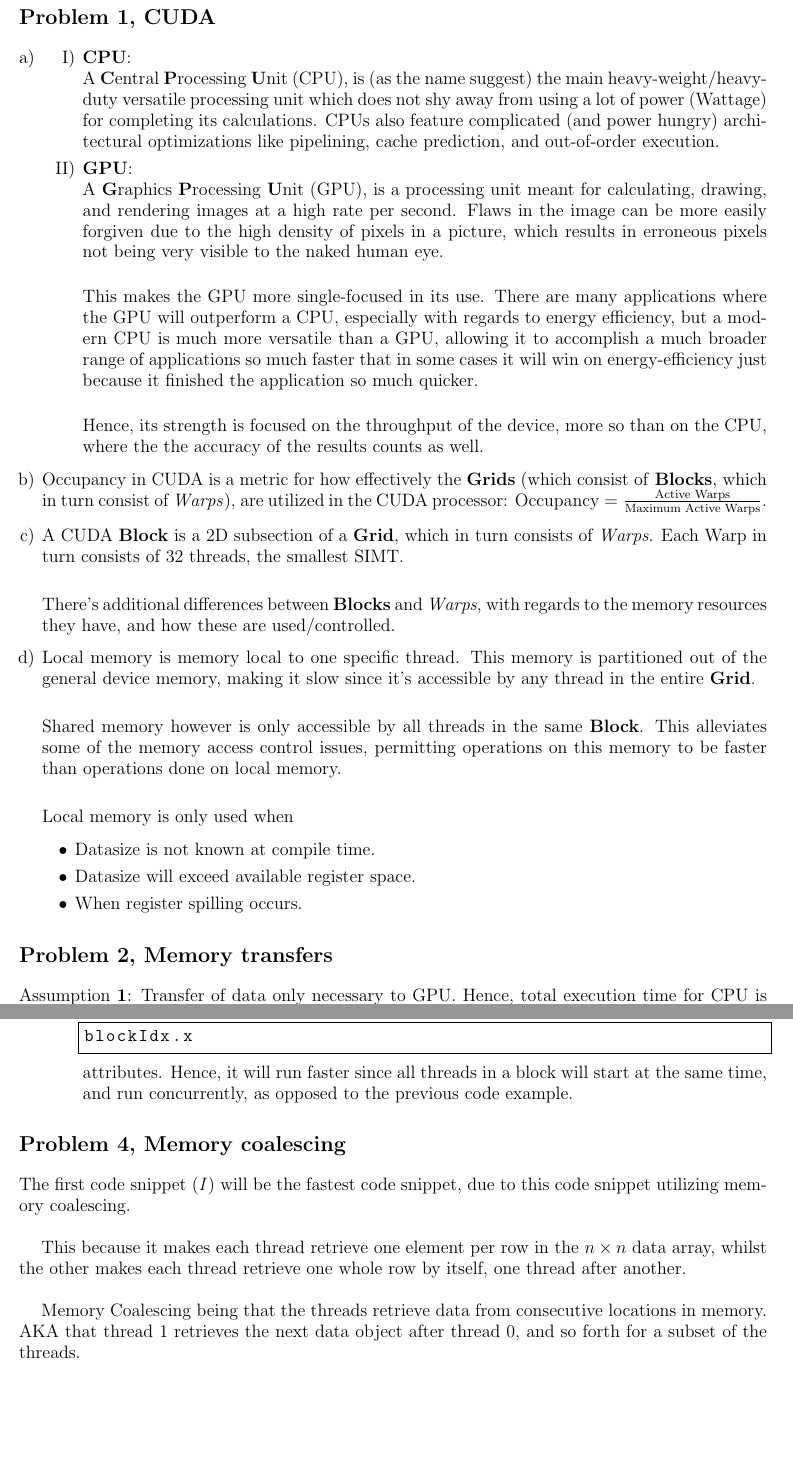
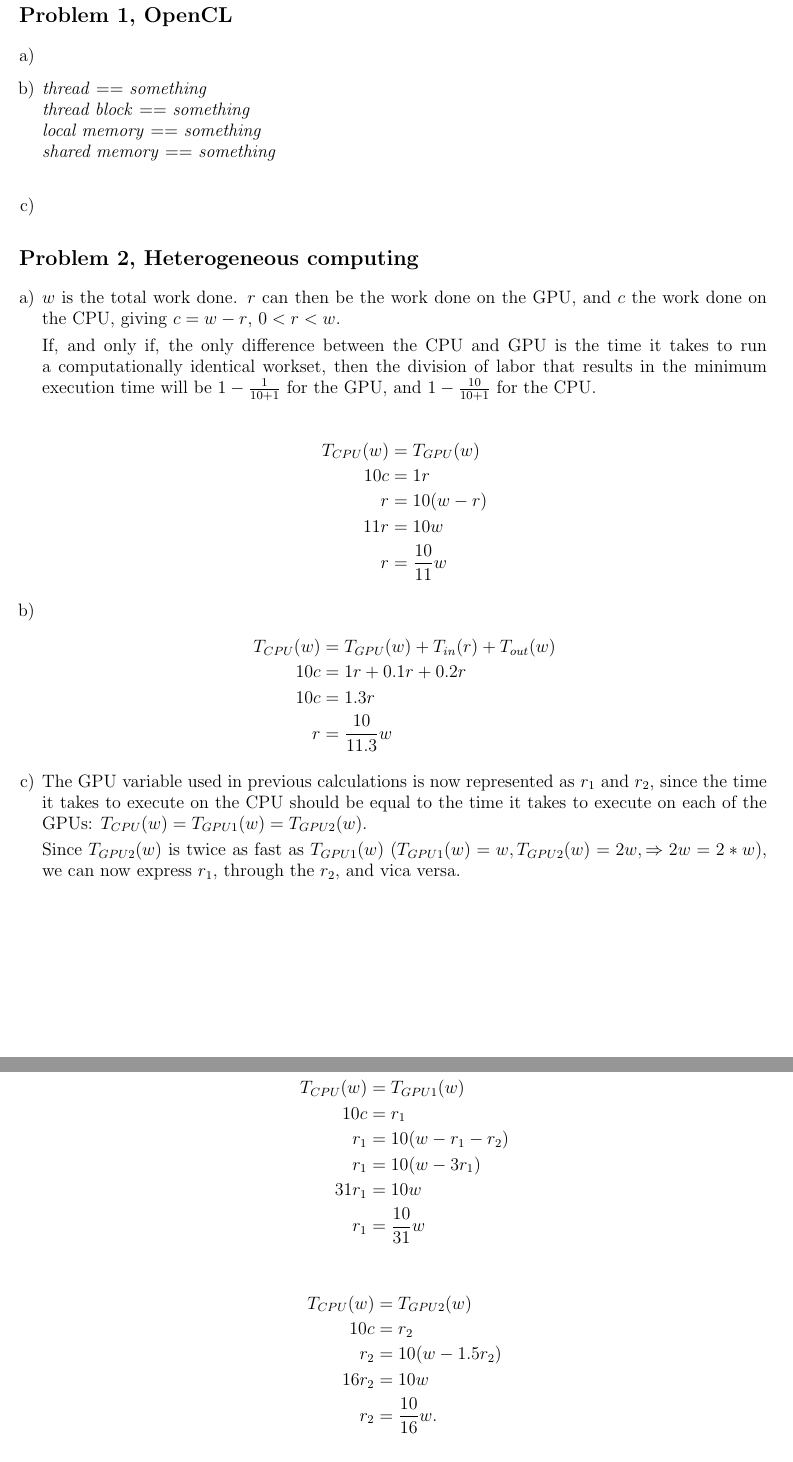
Before and after one commit to idvr/TDT4200, a LaTeX document (ps6/report/chrischa_ps6.tex): two parts of pages 2 and 3 of 3, joined at a grey line, cut so that both start at the same text, the shorter picture padded with empty space. Compiled offline with pdfLaTeX.

Commit message:
Finished problem 2 of theory.
Only lack problem 1, need to read up on it.

```diff
--- a/ps6/report/chrischa_ps6.tex
+++ b/ps6/report/chrischa_ps6.tex
@@ -23,62 +23,72 @@
 \hfill \large{\today}
 \clearpage
 
-\section*{Problem 1, CUDA}
+\section*{Problem 1, OpenCL}
     \begin{enumerate}[a)]
 
         \item
-    \begin{enumerate}[I)]
 
-        \item \textbf{CPU}: \\
-A \textbf{C}entral \textbf{P}rocessing \textbf{U}nit (CPU), is (as the
-name suggest) the main heavy-weight/heavy-duty versatile processing unit which
-does not shy away from using a lot of power (Wattage) for completing its
-calculations. CPUs also feature complicated (and power hungry) architectural
-optimizations like pipelining, cache prediction, and out-of-order execution.
+        \item
+        \textit{thread} $==$ \textit{something} \\
+        \textit{thread block} $==$ \textit{something} \\
+        \textit{local memory} $==$ \textit{something} \\
+        \textit{shared memory} $==$ \textit{something} \\
 
-        \item \textbf{GPU}: \\
-A \textbf{G}raphics \textbf{P}rocessing \textbf{U}nit (GPU), is a processing
-unit meant for calculating, drawing, and rendering images at a high rate per
-second. Flaws in the image can be more easily forgiven due to the high density
-of pixels in a picture, which results in erroneous pixels not being very visible
-to the naked human eye. \\
-
-This makes the GPU more single-focused in its use. There are many applications
-where the GPU will outperform a CPU, especially with regards to energy
-efficiency, but a modern CPU is much more versatile than a GPU, allowing it to
-accomplish a much broader range of applications so much faster that in some
-cases it will win on energy-efficiency just because it finished the application
-so much quicker. \\
-
-Hence, its strength is focused on the throughput of the device, more so than on
-the CPU, where the the accuracy of the results counts as well.
+        \item
 
     \end{enumerate}
 
-    \item Occupancy in CUDA is a metric for how effectively the \textbf{Grids}
-(which consist of \textbf{Blocks}, which in turn consist of \textit{Warps}), are
-utilized in the CUDA processor: $\text{Occupancy} = \frac{\text{Active
-Warps}}{\text{Maximum Active Warps}}$.
+\section*{Problem 2, Heterogeneous computing}
+    \begin{enumerate}[a)]
 
-    \item A CUDA \textbf{Block} is a 2D subsection of a \textbf{Grid}, which in
-turn consists of \textit{Warps}. Each Warp in turn consists of 32 threads, the
-smallest SIMT. \\
+        \item $w$ is the total work done. $r$ can then be the work done on the
+GPU, and $c$ the work done on the CPU, giving $c = w - r$, $0 < r < w$.
 
-There's additional differences between \textbf{Blocks} and \textit{Warps}, with
-regards to the memory resources they have, and how these are used/controlled.
+If, and only if, the only difference between the CPU and GPU is the time it
+takes to run a computationally identical workset, then the division of labor
+that results in the minimum execution time will be $1-\frac{1}{10+1}$ for the
+GPU, and $1-\frac{10}{10+1}$ for the CPU.
 
-    \item Local memory is memory local to one specific thread. This memory is
-partitioned out of the general device memory, making it slow since it's
-accessible by any thread in the entire \textbf{Grid}. \\
+        \begin{align*}
+            T_{CPU}(w) &= T_{GPU}(w) \\
+            10c &= 1r \\
+            r &= 10(w-r) \\
+            11r &= 10w \\
+            r &= \frac{10}{11}w
+        \end{align*}
 
-Shared memory however is only accessible by all threads in the same
-\textbf{Block}. This alleviates some of the memory access control issues,
-permitting operations on this memory to be faster than operations done on local
-memory. \\
+        \item
+        \begin{align*}
+            T_{CPU}(w) &= T_{GPU}(w) + T_{in}(r) + T_{out}(w) \\
+            10c &= 1r + 0.1r + 0.2r \\
+            10c &= 1.3r \\
+            r &= \frac{10}{11.3}w
+        \end{align*}
 
-Local memory is only used when
-    \begin{itemize}
-        \item Datasize is not known at compile time.
-        \item Datasize will exceed available register space.
-        \item When register spilling occurs.
-    \end{itemize}
+        \item The GPU variable used in previous calculations is now represented
+as $r_1$ and $r_2$, since the time it takes to execute on the CPU should be
+equal to the time it takes to execute on each of the GPUs: $T_{CPU}(w) =
+T_{GPU1}(w) = T_{GPU2}(w)$.
+
+Since $T_{GPU2}(w)$ is twice as fast as $T_{GPU1}(w)$ $(T_{GPU1}(w) = w,
+T_{GPU2}(w) = 2w, \Rightarrow 2w = 2*w)$, we can now express $r_1$, through the
+$r_2$, and vica versa.
+
+        \begin{align*}
+            T_{CPU}(w) &= T_{GPU1}(w) \\
+            10c &= r_1 \\
+            r_1 &= 10(w - r_1 - r_2) \\
+            r_1 &= 10(w - 3r_1) \\
+            31r_1 &= 10w \\
+            r_1 &= \frac{10}{31}w
+        \end{align*}
+
+        \begin{align*}
+            T_{CPU}(w) &= T_{GPU2}(w) \\
+            10c &= r_2 \\
+            r_2 &= 10(w - 1.5r_2) \\
+            16r_2 &= 10w \\
+            r_2 &= \frac{10}{16}w.
+        \end{align*}
+
+        \begin{align*}
@@ -88,8 +102,0 @@ Local memory is only used when
-\section*{Problem 2, Memory transfers}
-Assumption \textbf{1}: Transfer of data only necessary to GPU. Hence, total
-execution time for CPU is $kn^2 = 10n^2$. \\
-Assumption \textbf{2}: Data must be transferred both \textit{to} and
-\textit{from} the GPU, resulting in total execution time to become: $2rn + kn^2
-= 2rn + n^2 = n(2r+n)$.
-
-\begin{align*}
@@ -130,25 +103,3 @@ repeat for each conditional in the first code example.
-        \item This code example will be faster to run, since the threads all
-have the same value in their \begin{lstlisting}[numbers=none]
-blockIdx.x
-\end{lstlisting}
-attributes. Hence, it will run faster since all threads in a block will start at
-the same time, and run concurrently, as opposed to the previous code example.
-
-    \end{enumerate}
-\end{enumerate}
-
-\section*{Problem 4, Memory coalescing}
-
-The first code snippet (\textit{I}) will be the fastest code snippet, due to
-this code snippet utilizing memory coalescing. \\
-
-This because it makes each thread retrieve one element per row in the $n\times
-n$ data array, whilst the other makes each thread retrieve one whole row by
-itself, one thread after another. \\
-
-Memory Coalescing being that the threads retrieve data from consecutive
-locations in memory. AKA that thread $1$ retrieves the next data object after
-thread $0$, and so forth for a subset of the threads.
 
 \vfill
 \hfill \large{\today}
```
Also changed, not shown: ps6/report/chrischa_ps6.tex (43 more changed lines), 2 other files. Lines whose indentation alone changed are shown as unchanged.
